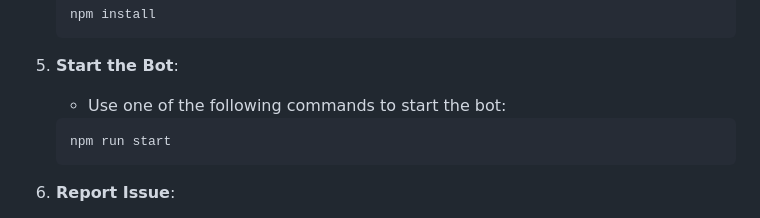
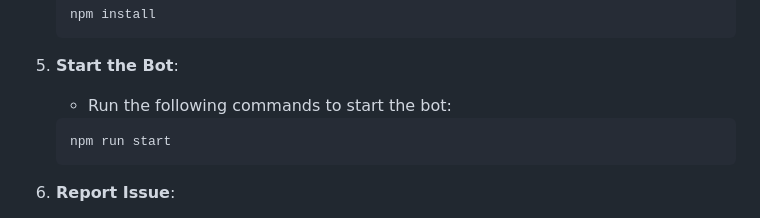
Before and after one commit to yaz00n/lavalink-status, a Markdown page: README.md, the part around the change. Drawn GitHub-style.

Commit message:
update : Readme

````diff
--- a/README.md
+++ b/README.md
@@ -23,7 +23,7 @@
     ```
 
 5. **Start the Bot**:
-    - Use one of the following commands to start the bot:
+    - Run the following commands to start the bot:
     ```sh
     npm run start
     ```
````
